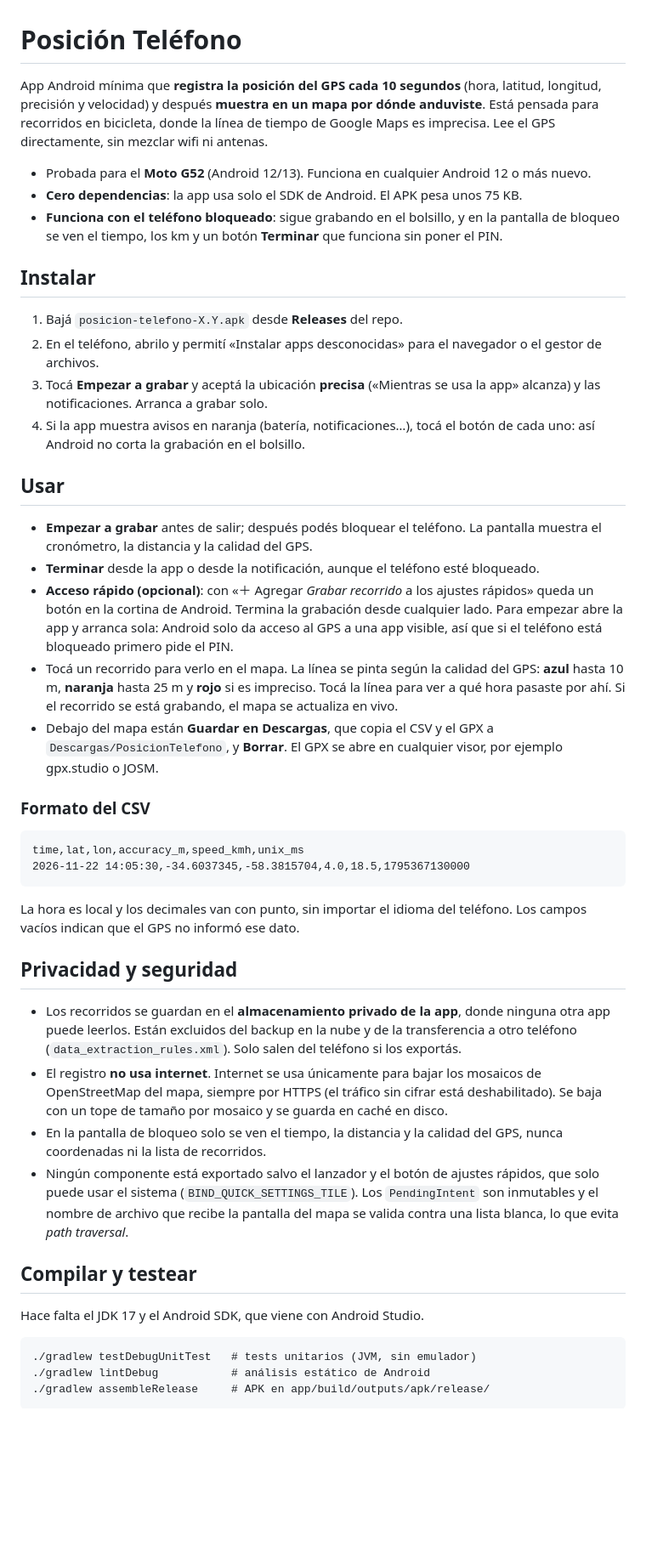
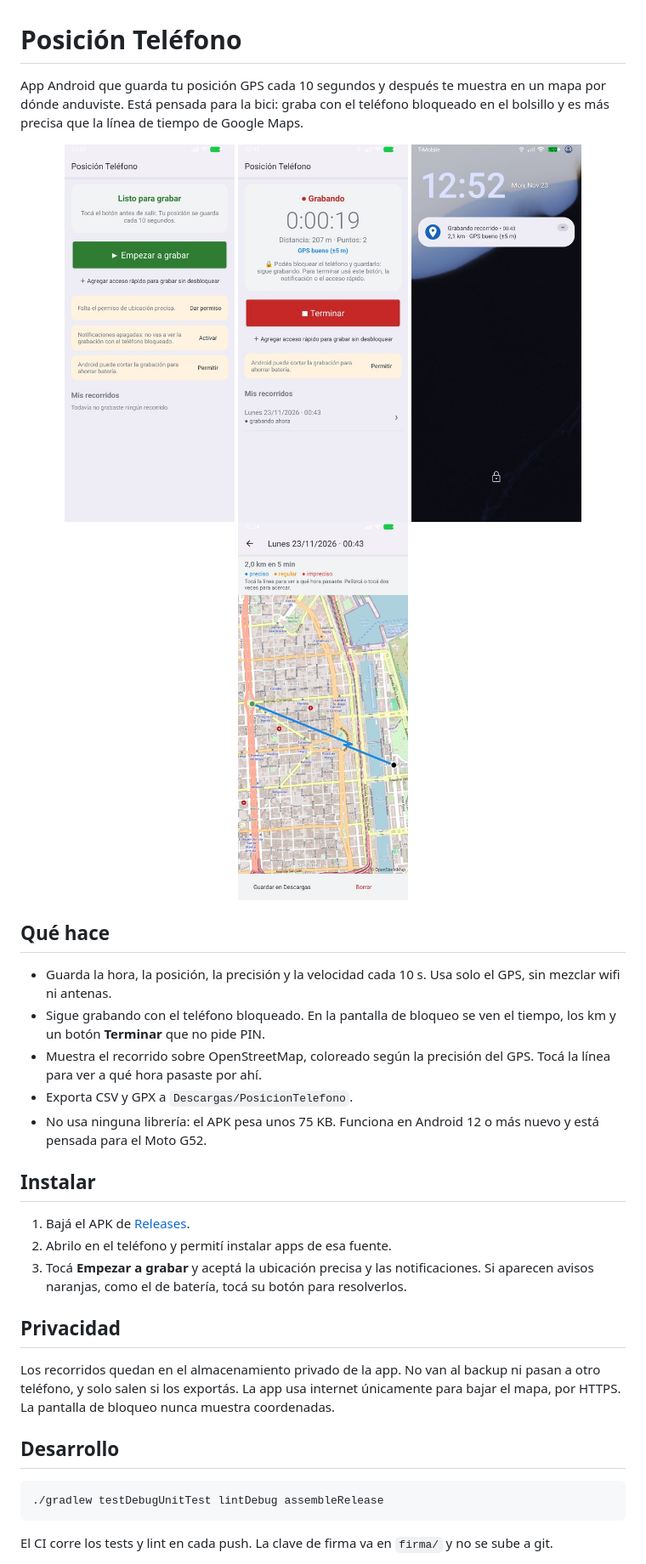
Before and after one commit to lucas-gio/posicion-telefono, a Markdown page: README.md, the part around one of its changes. Shown at 85% size. Rendered like a GitHub page; pictures changed too: docs/bloqueado.jpg (added), docs/grabando.jpg (added), docs/inicio.jpg (added); blank space fills up the shorter version.

Commit message:
README resumido con capturas de pantalla

````diff
--- a/README.md
+++ b/README.md
@@ -1,49 +1,37 @@
 # Posición Teléfono
 
-App Android mínima que **registra la posición del GPS cada 10 segundos** (hora, latitud, longitud, precisión y velocidad) y después **muestra en un mapa por dónde anduviste**. Está pensada para recorridos en bicicleta, donde la línea de tiempo de Google Maps es imprecisa. Lee el GPS directamente, sin mezclar wifi ni antenas.
+App Android que guarda tu posición GPS cada 10 segundos y después te muestra en un mapa por dónde anduviste. Está pensada para la bici: graba con el teléfono bloqueado en el bolsillo y es más precisa que la línea de tiempo de Google Maps.
 
-- Probada para el **Moto G52** (Android 12/13). Funciona en cualquier Android 12 o más nuevo.
-- **Cero dependencias**: la app usa solo el SDK de Android. El APK pesa unos 75 KB.
-- **Funciona con el teléfono bloqueado**: sigue grabando en el bolsillo, y en la pantalla de bloqueo se ven el tiempo, los km y un botón **Terminar** que funciona sin poner el PIN.
+<p align="center">
+  <img src="docs/inicio.jpg" width="200" alt="Pantalla inicial">
+  <img src="docs/grabando.jpg" width="200" alt="Grabando">
+  <img src="docs/bloqueado.jpg" width="200" alt="Pantalla bloqueada">
+  <img src="docs/mapa.jpg" width="200" alt="Mapa del recorrido">
+</p>
+
+## Qué hace
+
+- Guarda la hora, la posición, la precisión y la velocidad cada 10 s. Usa solo el GPS, sin mezclar wifi ni antenas.
+- Sigue grabando con el teléfono bloqueado. En la pantalla de bloqueo se ven el tiempo, los km y un botón **Terminar** que no pide PIN.
+- Muestra el recorrido sobre OpenStreetMap, coloreado según la precisión del GPS. Tocá la línea para ver a qué hora pasaste por ahí.
+- Exporta CSV y GPX a `Descargas/PosicionTelefono`.
+- No usa ninguna librería: el APK pesa unos 75 KB. Funciona en Android 12 o más nuevo y está pensada para el Moto G52.
 
 ## Instalar
 
-1. Bajá `posicion-telefono-X.Y.apk` desde **Releases** del repo.
-2. En el teléfono, abrilo y permití «Instalar apps desconocidas» para el navegador o el gestor de archivos.
-3. Tocá **Empezar a grabar** y aceptá la ubicación **precisa** («Mientras se usa la app» alcanza) y las notificaciones. Arranca a grabar solo.
-4. Si la app muestra avisos en naranja (batería, notificaciones…), tocá el botón de cada uno: así Android no corta la grabación en el bolsillo.
+1. Bajá el APK de [Releases](https://github.com/lucas-gio/posicion-telefono/releases/latest).
+2. Abrilo en el teléfono y permití instalar apps de esa fuente.
+3. Tocá **Empezar a grabar** y aceptá la ubicación precisa y las notificaciones. Si aparecen avisos naranjas, como el de batería, tocá su botón para resolverlos.
 
-## Usar
+## Privacidad
 
-- **Empezar a grabar** antes de salir; después podés bloquear el teléfono. La pantalla muestra el cronómetro, la distancia y la calidad del GPS.
-- **Terminar** desde la app o desde la notificación, aunque el teléfono esté bloqueado.
-- **Acceso rápido (opcional)**: con «＋ Agregar *Grabar recorrido* a los ajustes rápidos» queda un botón en la cortina de Android. Termina la grabación desde cualquier lado. Para empezar abre la app y arranca sola: Android solo da acceso al GPS a una app visible, así que si el teléfono está bloqueado primero pide el PIN.
-- Tocá un recorrido para verlo en el mapa. La línea se pinta según la calidad del GPS: **azul** hasta 10 m, **naranja** hasta 25 m y **rojo** si es impreciso. Tocá la línea para ver a qué hora pasaste por ahí. Si el recorrido se está grabando, el mapa se actualiza en vivo.
-- Debajo del mapa están **Guardar en Descargas**, que copia el CSV y el GPX a `Descargas/PosicionTelefono`, y **Borrar**. El GPX se abre en cualquier visor, por ejemplo gpx.studio o JOSM.
+Los recorridos quedan en el almacenamiento privado de la app. No van al backup ni pasan a otro teléfono, y solo salen si los exportás. La app usa internet únicamente para bajar el mapa, por HTTPS. La pantalla de bloqueo nunca muestra coordenadas.
 
-### Formato del CSV
+## Desarrollo
 
 ```
-time,lat,lon,accuracy_m,speed_kmh,unix_ms
-2026-11-22 14:05:30,-34.6037345,-58.3815704,4.0,18.5,1795367130000
+./gradlew testDebugUnitTest lintDebug assembleRelease
 ```
 
-La hora es local y los decimales van con punto, sin importar el idioma del teléfono. Los campos vacíos indican que el GPS no informó ese dato.
+El CI corre los tests y lint en cada push. La clave de firma va en `firma/` y no se sube a git.
 
-## Privacidad y seguridad
-
-- Los recorridos se guardan en el **almacenamiento privado de la app**, donde ninguna otra app puede leerlos. Están excluidos del backup en la nube y de la transferencia a otro teléfono (`data_extraction_rules.xml`). Solo salen del teléfono si los exportás.
-- El registro **no usa internet**. Internet se usa únicamente para bajar los mosaicos de OpenStreetMap del mapa, siempre por HTTPS (el tráfico sin cifrar está deshabilitado). Se baja con un tope de tamaño por mosaico y se guarda en caché en disco.
-- En la pantalla de bloqueo solo se ven el tiempo, la distancia y la calidad del GPS, nunca coordenadas ni la lista de recorridos.
-- Ningún componente está exportado salvo el lanzador y el botón de ajustes rápidos, que solo puede usar el sistema (`BIND_QUICK_SETTINGS_TILE`). Los `PendingIntent` son inmutables y el nombre de archivo que recibe la pantalla del mapa se valida contra una lista blanca, lo que evita *path traversal*.
-
-## Compilar y testear
-
-Hace falta el JDK 17 y el Android SDK, que viene con Android Studio.
-
-```
-./gradlew testDebugUnitTest   # tests unitarios (JVM, sin emulador)
-./gradlew lintDebug           # análisis estático de Android
-./gradlew assembleRelease     # APK en app/build/outputs/apk/release/
-```
-
````
Also changed, not shown: other parts of README.md (+1 -16 lines).
